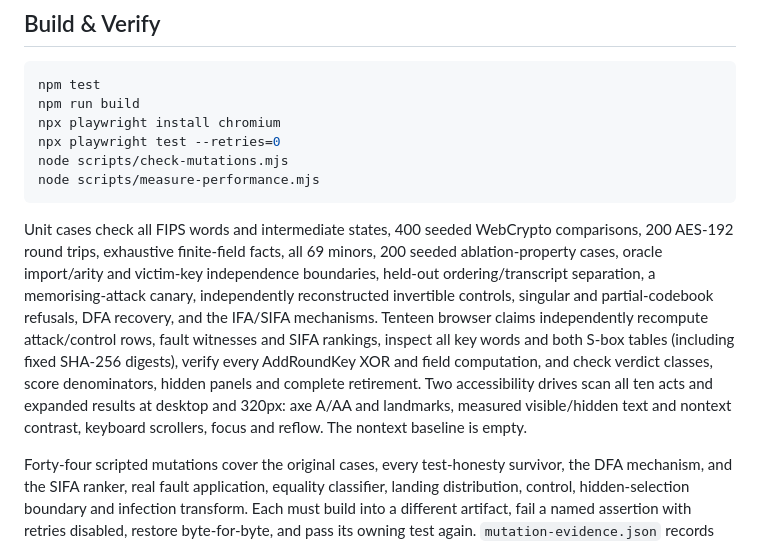
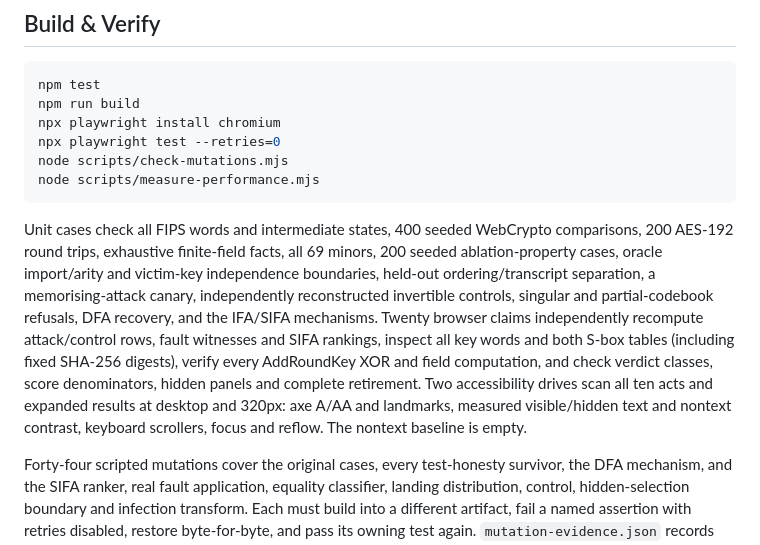
Before and after one commit to systemslibrarian/crypto-lab-aes-anatomy, a Markdown page: README.md, the part around the change. GitHub-like rendering.

Commit message:
Fix AES browser claim count wording

````diff
--- a/README.md
+++ b/README.md
@@ -70,7 +70,7 @@ node scripts/check-mutations.mjs
 node scripts/measure-performance.mjs
 ```
 
-Unit cases check all FIPS words and intermediate states, 400 seeded WebCrypto comparisons, 200 AES-192 round trips, exhaustive finite-field facts, all 69 minors, 200 seeded ablation-property cases, oracle import/arity and victim-key independence boundaries, held-out ordering/transcript separation, a memorising-attack canary, independently reconstructed invertible controls, singular and partial-codebook refusals, DFA recovery, and the IFA/SIFA mechanisms. Tenteen browser claims independently recompute attack/control rows, fault witnesses and SIFA rankings, inspect all key words and both S-box tables (including fixed SHA-256 digests), verify every AddRoundKey XOR and field computation, and check verdict classes, score denominators, hidden panels and complete retirement. Two accessibility drives scan all ten acts and expanded results at desktop and 320px: axe A/AA and landmarks, measured visible/hidden text and nontext contrast, keyboard scrollers, focus and reflow. The nontext baseline is empty.
+Unit cases check all FIPS words and intermediate states, 400 seeded WebCrypto comparisons, 200 AES-192 round trips, exhaustive finite-field facts, all 69 minors, 200 seeded ablation-property cases, oracle import/arity and victim-key independence boundaries, held-out ordering/transcript separation, a memorising-attack canary, independently reconstructed invertible controls, singular and partial-codebook refusals, DFA recovery, and the IFA/SIFA mechanisms. Twenty browser claims independently recompute attack/control rows, fault witnesses and SIFA rankings, inspect all key words and both S-box tables (including fixed SHA-256 digests), verify every AddRoundKey XOR and field computation, and check verdict classes, score denominators, hidden panels and complete retirement. Two accessibility drives scan all ten acts and expanded results at desktop and 320px: axe A/AA and landmarks, measured visible/hidden text and nontext contrast, keyboard scrollers, focus and reflow. The nontext baseline is empty.
 
 Forty-four scripted mutations cover the original cases, every test-honesty survivor, the DFA mechanism, and the SIFA ranker, real fault application, equality classifier, landing distribution, control, hidden-selection boundary and infection transform. Each must build into a different artifact, fail a named assertion with retries disabled, restore byte-for-byte, and pass its owning test again. `mutation-evidence.json` records executed results and named owning tests; [AUDIT_VERIFICATION.md](AUDIT_VERIFICATION.md) maps the added cases to their owners. The AES-256-only mutant also runs AES-128 controls to prove those paths still pass. GitHub Pages deployment depends on the complete unit/build/browser/mutation gate; grouped Dependabot changes use that same gate and explicitly dispatch deployment after merge.
 
````
